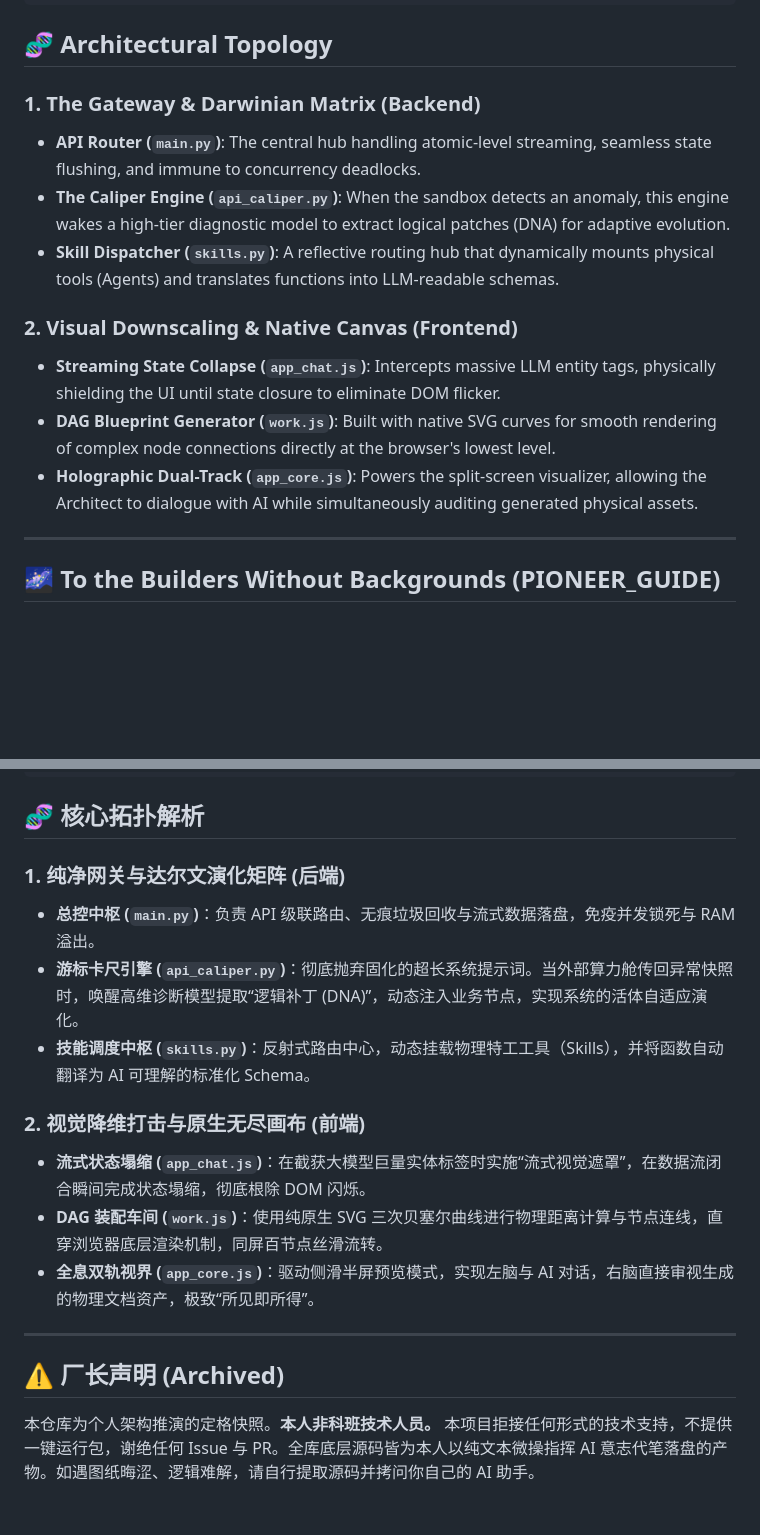
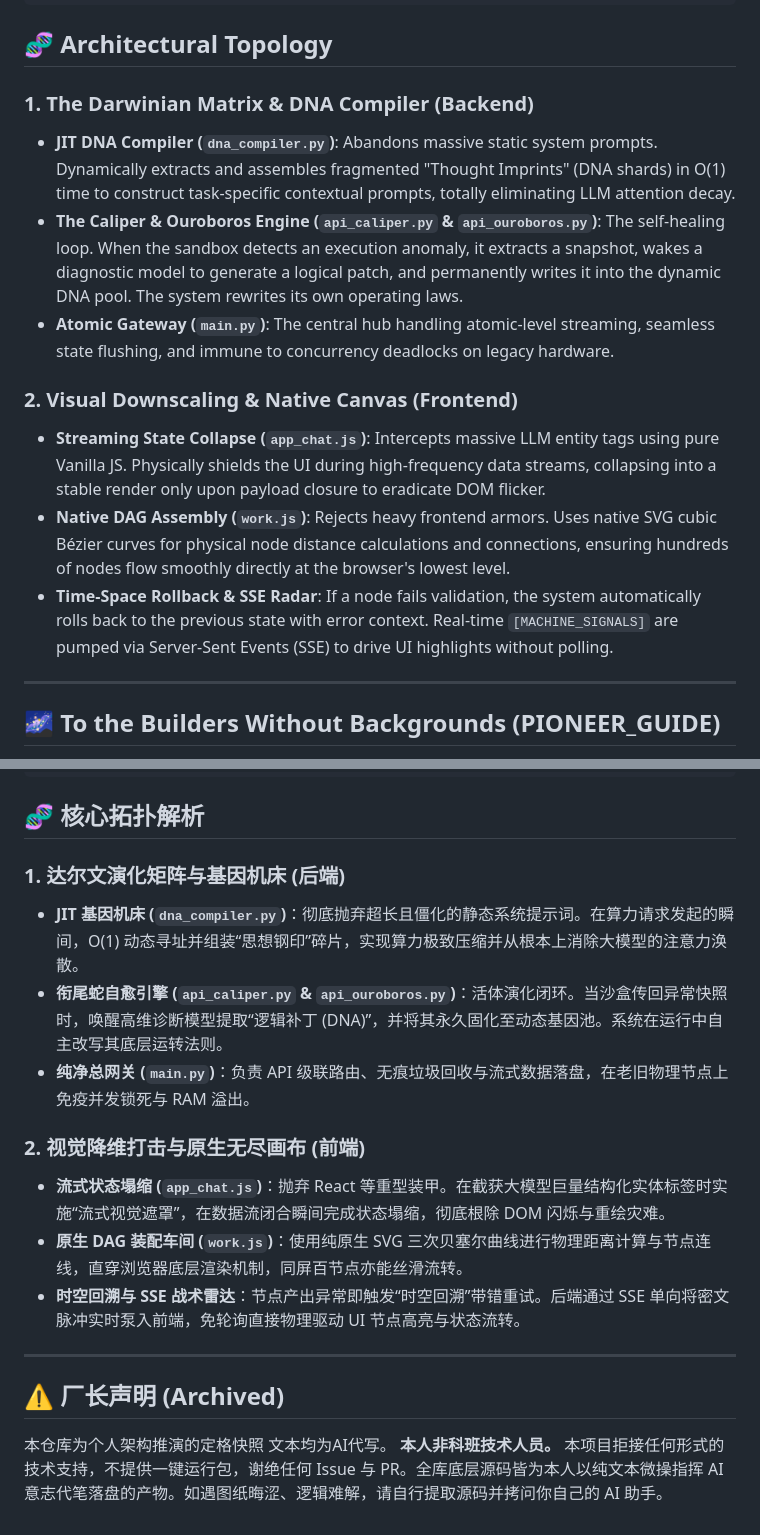
Before and after one commit to wopay/StarGate-OS, a Markdown page: README.md, 2 parts joined by grey strips. Rendered like a GitHub page; blank space fills up the shorter version.

```diff
--- a/README.md
+++ b/README.md
@@ -111,15 +111,15 @@ stargate_factory_0/
 
 ## 🧬 Architectural Topology
 
-### 1. The Gateway & Darwinian Matrix (Backend)
-* **API Router (`main.py`)**: The central hub handling atomic-level streaming, seamless state flushing, and immune to concurrency deadlocks.
-* **The Caliper Engine (`api_caliper.py`)**: When the sandbox detects an anomaly, this engine wakes a high-tier diagnostic model to extract logical patches (DNA) for adaptive evolution.
-* **Skill Dispatcher (`skills.py`)**: A reflective routing hub that dynamically mounts physical tools (Agents) and translates functions into LLM-readable schemas.
+### 1. The Darwinian Matrix & DNA Compiler (Backend)
+* **JIT DNA Compiler (`dna_compiler.py`)**: Abandons massive static system prompts. Dynamically extracts and assembles fragmented "Thought Imprints" (DNA shards) in O(1) time to construct task-specific contextual prompts, totally eliminating LLM attention decay.
+* **The Caliper & Ouroboros Engine (`api_caliper.py` & `api_ouroboros.py`)**: The self-healing loop. When the sandbox detects an execution anomaly, it extracts a snapshot, wakes a diagnostic model to generate a logical patch, and permanently writes it into the dynamic DNA pool. The system rewrites its own operating laws.
+* **Atomic Gateway (`main.py`)**: The central hub handling atomic-level streaming, seamless state flushing, and immune to concurrency deadlocks on legacy hardware.
 
 ### 2. Visual Downscaling & Native Canvas (Frontend)
-* **Streaming State Collapse (`app_chat.js`)**: Intercepts massive LLM entity tags, physically shielding the UI until state closure to eliminate DOM flicker.
-* **DAG Blueprint Generator (`work.js`)**: Built with native SVG curves for smooth rendering of complex node connections directly at the browser's lowest level.
-* **Holographic Dual-Track (`app_core.js`)**: Powers the split-screen visualizer, allowing the Architect to dialogue with AI while simultaneously auditing generated physical assets.
+* **Streaming State Collapse (`app_chat.js`)**: Intercepts massive LLM entity tags using pure Vanilla JS. Physically shields the UI during high-frequency data streams, collapsing into a stable render only upon payload closure to eradicate DOM flicker.
+* **Native DAG Assembly (`work.js`)**: Rejects heavy frontend armors. Uses native SVG cubic Bézier curves for physical node distance calculations and connections, ensuring hundreds of nodes flow smoothly directly at the browser's lowest level.
+* **Time-Space Rollback & SSE Radar**: If a node fails validation, the system automatically rolls back to the previous state with error context. Real-time `[MACHINE_SIGNALS]` are pumped via Server-Sent Events (SSE) to drive UI highlights without polling.
 
 ---
 
@@ -252,18 +252,18 @@ stargate_factory_0/
 
 ## 🧬 核心拓扑解析
 
-### 1. 纯净网关与达尔文演化矩阵 (后端)
-* **总控中枢 (`main.py`)**：负责 API 级联路由、无痕垃圾回收与流式数据落盘，免疫并发锁死与 RAM 溢出。
-* **游标卡尺引擎 (`api_caliper.py`)**：彻底抛弃固化的超长系统提示词。当外部算力舱传回异常快照时，唤醒高维诊断模型提取“逻辑补丁 (DNA)”，动态注入业务节点，实现系统的活体自适应演化。
-* **技能调度中枢 (`skills.py`)**：反射式路由中心，动态挂载物理特工工具（Skills），并将函数自动翻译为 AI 可理解的标准化 Schema。
+### 1. 达尔文演化矩阵与基因机床 (后端)
+* **JIT 基因机床 (`dna_compiler.py`)**：彻底抛弃超长且僵化的静态系统提示词。在算力请求发起的瞬间，O(1) 动态寻址并组装“思想钢印”碎片，实现算力极致压缩并从根本上消除大模型的注意力涣散。
+* **衔尾蛇自愈引擎 (`api_caliper.py` & `api_ouroboros.py`)**：活体演化闭环。当沙盒传回异常快照时，唤醒高维诊断模型提取“逻辑补丁 (DNA)”，并将其永久固化至动态基因池。系统在运行中自主改写其底层运转法则。
+* **纯净总网关 (`main.py`)**：负责 API 级联路由、无痕垃圾回收与流式数据落盘，在老旧物理节点上免疫并发锁死与 RAM 溢出。
 
 ### 2. 视觉降维打击与原生无尽画布 (前端)
-* **流式状态塌缩 (`app_chat.js`)**：在截获大模型巨量实体标签时实施“流式视觉遮罩”，在数据流闭合瞬间完成状态塌缩，彻底根除 DOM 闪烁。
-* **DAG 装配车间 (`work.js`)**：使用纯原生 SVG 三次贝塞尔曲线进行物理距离计算与节点连线，直穿浏览器底层渲染机制，同屏百节点丝滑流转。
-* **全息双轨视界 (`app_core.js`)**：驱动侧滑半屏预览模式，实现左脑与 AI 对话，右脑直接审视生成的物理文档资产，极致“所见即所得”。
+* **流式状态塌缩 (`app_chat.js`)**：抛弃 React 等重型装甲。在截获大模型巨量结构化实体标签时实施“流式视觉遮罩”，在数据流闭合瞬间完成状态塌缩，彻底根除 DOM 闪烁与重绘灾难。
+* **原生 DAG 装配车间 (`work.js`)**：使用纯原生 SVG 三次贝塞尔曲线进行物理距离计算与节点连线，直穿浏览器底层渲染机制，同屏百节点亦能丝滑流转。
+* **时空回溯与 SSE 战术雷达**：节点产出异常即触发“时空回溯”带错重试。后端通过 SSE 单向将密文脉冲实时泵入前端，免轮询直接物理驱动 UI 节点高亮与状态流转。
 
 ---
 
 ## ⚠️ 厂长声明 (Archived)
-本仓库为个人架构推演的定格快照。**本人非科班技术人员。**
+本仓库为个人架构推演的定格快照 文本均为AI代写。 **本人非科班技术人员。**
 本项目拒接任何形式的技术支持，不提供一键运行包，谢绝任何 Issue 与 PR。全库底层源码皆为本人以纯文本微操指挥 AI 意志代笔落盘的产物。如遇图纸晦涩、逻辑难解，请自行提取源码并拷问你自己的 AI 助手。
```
